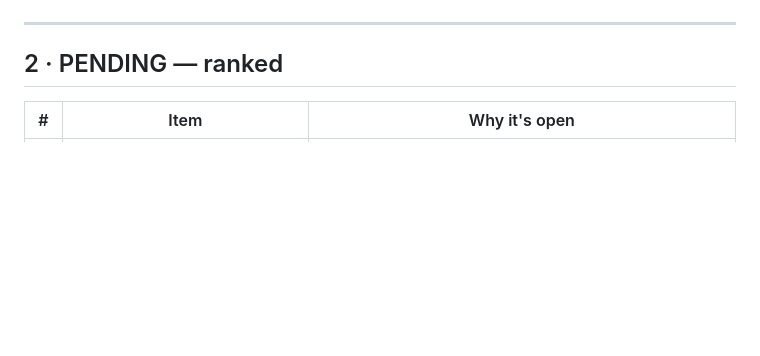
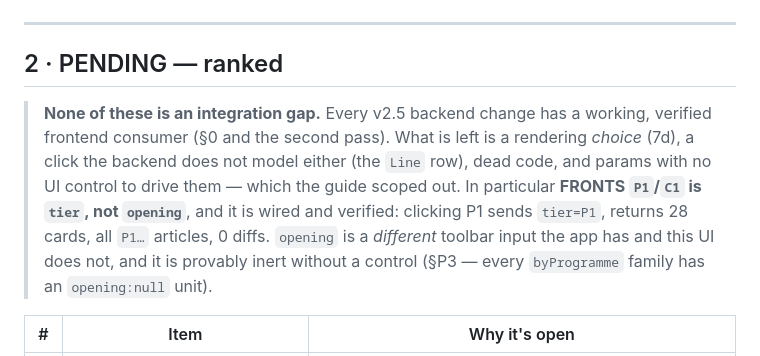
Before and after one commit to Daniyal-thirtynorth/d4k-items-extractions, a Markdown page: docs/frontend-v2.5-pending-2026-07-30.md, the part around the change. Rendered like a GitHub page; blank space fills up the shorter version.

Commit message:
docs(frontend): state plainly that the pending list holds no integration gaps
The ranked pending list reads like unfinished integration; it is not. Every
v2.5 backend change has a verified frontend consumer. What remains is a
rendering choice (7d), a click the backend does not model either (the Line
row), dead code, and params with no UI control.

Also settles a contradiction in the guide, which says the P1/C1 control does
not exist: the FRONTS bar HAS P1/C1, and it is `tier`, not `opening`. Verified
live — clicking P1 sends tier=P1, returns 28 cards, all P1 articles, 0 diffs.
`opening` is a separate toolbar input this UI lacks, and is inert without one.

Co-Authored-By: Claude Opus 5 <noreply@anthropic.com>

```diff
--- a/docs/frontend-v2.5-pending-2026-07-30.md
+++ b/docs/frontend-v2.5-pending-2026-07-30.md
@@ -119,6 +119,14 @@ Two fixes beyond the step list, both from the guide's "API changes since round 3
 
 ## 2 · PENDING — ranked
 
+> **None of these is an integration gap.** Every v2.5 backend change has a working, verified frontend
+> consumer (§0 and the second pass). What is left is a rendering *choice* (7d), a click the backend
+> does not model either (the `Line` row), dead code, and params with no UI control to drive them —
+> which the guide scoped out. In particular **FRONTS `P1`/`C1` is `tier`, not `opening`**, and it is
+> wired and verified: clicking P1 sends `tier=P1`, returns 28 cards, all `P1…` articles, 0 diffs.
+> `opening` is a *different* toolbar input the app has and this UI does not, and it is provably inert
+> without a control (§P3 — every `byProgramme` family has an `opening:null` unit).
+
 | # | Item | Why it's open |
 |---|---|---|
 | **1** | ✅ **DONE.** 22 states / ~760 cards / 0 diffs plus the second pass above; Check rows 3, 4, 5, 7, 8, 13, 16a, 16c, 17 and 19–21 all confirmed. One defect found and fixed (`638de925`). Left open only where a backend gap already explains it (§3). |
```
